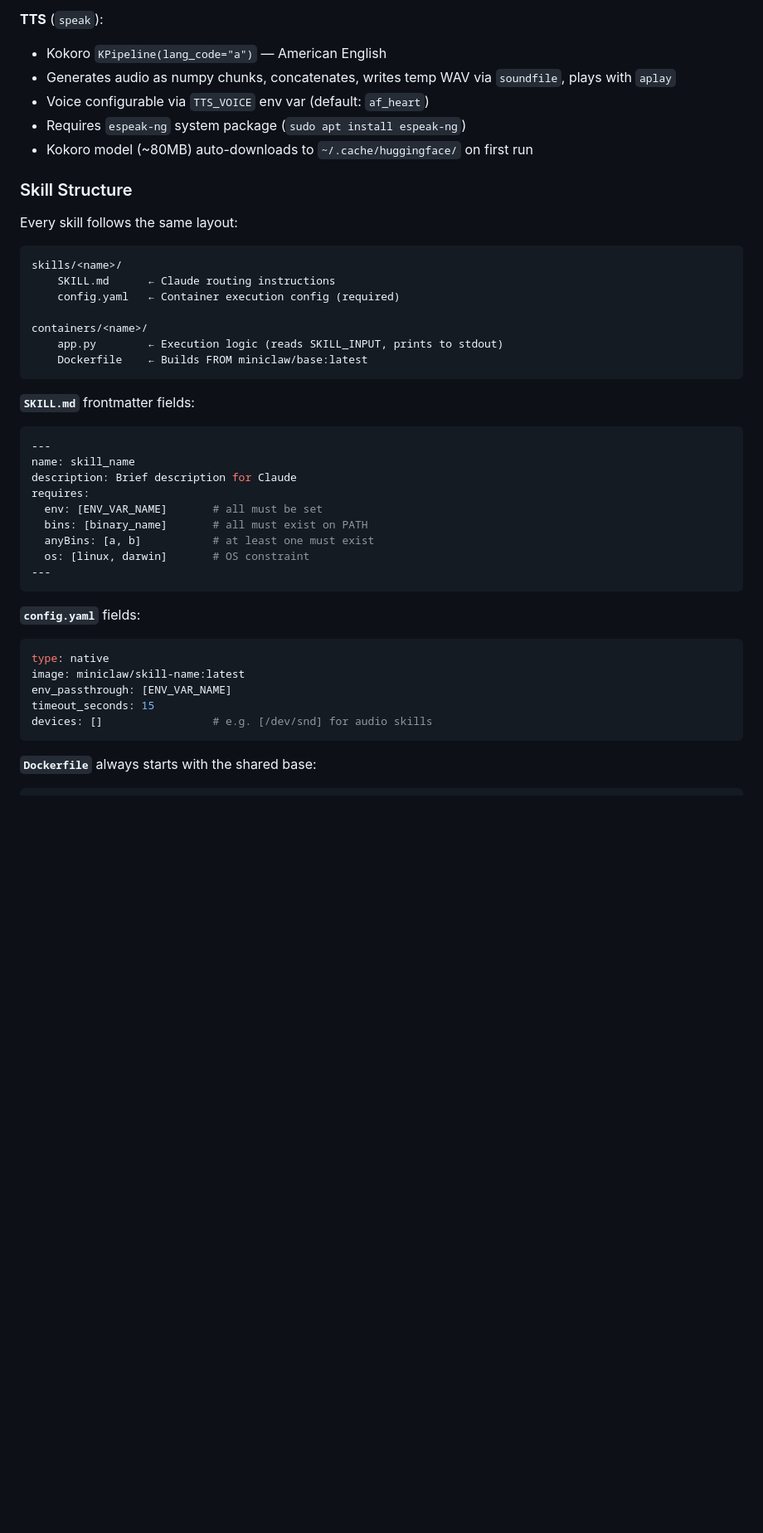
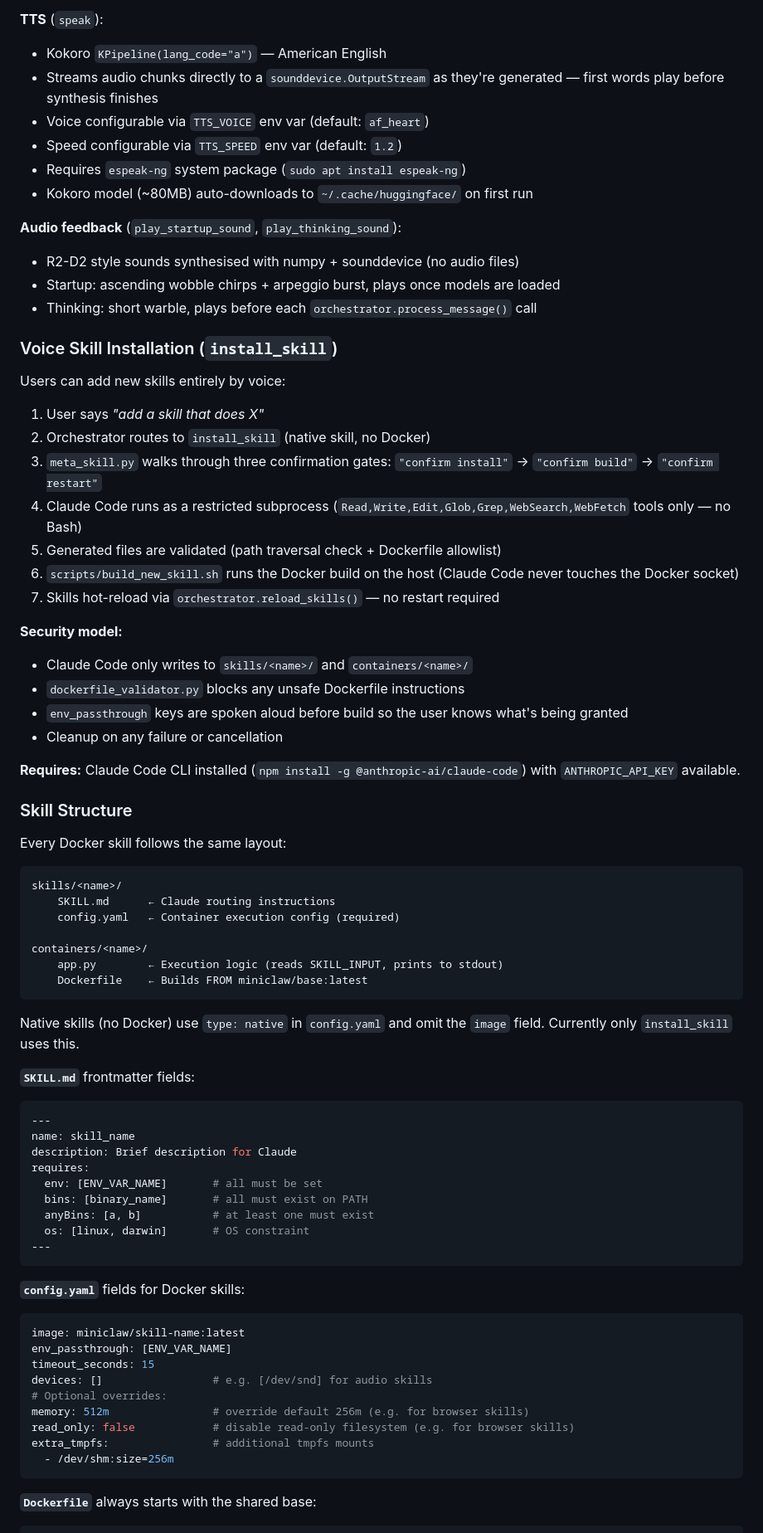
Before and after one commit to M8SON/miniclaw, a Markdown page: CLAUDE.md, the part around one of its changes. Shown at 83% size. Rendered like a GitHub page; blank space fills up the shorter version.

````diff
--- a/CLAUDE.md
+++ b/CLAUDE.md
@@ -60,14 +62,39 @@ Microphone → Whisper STT → Claude (reasoning + tool selection)
 
 **TTS** (`speak`):
 - Kokoro `KPipeline(lang_code="a")` — American English
-- Generates audio as numpy chunks, concatenates, writes temp WAV via `soundfile`, plays with `aplay`
+- Streams audio chunks directly to a `sounddevice.OutputStream` as they're generated — first words play before synthesis finishes
 - Voice configurable via `TTS_VOICE` env var (default: `af_heart`)
+- Speed configurable via `TTS_SPEED` env var (default: `1.2`)
 - Requires `espeak-ng` system package (`sudo apt install espeak-ng`)
 - Kokoro model (~80MB) auto-downloads to `~/.cache/huggingface/` on first run
 
+**Audio feedback** (`play_startup_sound`, `play_thinking_sound`):
+- R2-D2 style sounds synthesised with numpy + sounddevice (no audio files)
+- Startup: ascending wobble chirps + arpeggio burst, plays once models are loaded
+- Thinking: short warble, plays before each `orchestrator.process_message()` call
+
+### Voice Skill Installation (`install_skill`)
+
+Users can add new skills entirely by voice:
+1. User says *"add a skill that does X"*
+2. Orchestrator routes to `install_skill` (native skill, no Docker)
+3. `meta_skill.py` walks through three confirmation gates: `"confirm install"` → `"confirm build"` → `"confirm restart"`
+4. Claude Code runs as a restricted subprocess (`Read,Write,Edit,Glob,Grep,WebSearch,WebFetch` tools only — no Bash)
+5. Generated files are validated (path traversal check + Dockerfile allowlist)
+6. `scripts/build_new_skill.sh` runs the Docker build on the host (Claude Code never touches the Docker socket)
+7. Skills hot-reload via `orchestrator.reload_skills()` — no restart required
+
+**Security model:**
+- Claude Code only writes to `skills/<name>/` and `containers/<name>/`
+- `dockerfile_validator.py` blocks any unsafe Dockerfile instructions
+- `env_passthrough` keys are spoken aloud before build so the user knows what's being granted
+- Cleanup on any failure or cancellation
+
+**Requires:** Claude Code CLI installed (`npm install -g @anthropic-ai/claude-code`) with `ANTHROPIC_API_KEY` available.
+
 ### Skill Structure
 
-Every skill follows the same layout:
+Every Docker skill follows the same layout:
 
 ```
 skills/<name>/
@@ -78,6 +105,8 @@ containers/<name>/
     app.py        ← Execution logic (reads SKILL_INPUT, prints to stdout)
     Dockerfile    ← Builds FROM miniclaw/base:latest
 ```
+
+Native skills (no Docker) use `type: native` in `config.yaml` and omit the `image` field. Currently only `install_skill` uses this.
 
 **`SKILL.md`** frontmatter fields:
 ```yaml
@@ -92,13 +121,17 @@ requires:
 ---
 ```
 
-**`config.yaml`** fields:
+**`config.yaml`** fields for Docker skills:
 ```yaml
-type: native
 image: miniclaw/skill-name:latest
 env_passthrough: [ENV_VAR_NAME]
 timeout_seconds: 15
 devices: []                 # e.g. [/dev/snd] for audio skills
+# Optional overrides:
+memory: 512m                # override default 256m (e.g. for browser skills)
+read_only: false            # disable read-only filesystem (e.g. for browser skills)
+extra_tmpfs:                # additional tmpfs mounts
+  - /dev/shm:size=256m
 ```
 
 **`Dockerfile`** always starts with the shared base:
````
Also changed, not shown: other parts of CLAUDE.md (+19 -10 lines).
